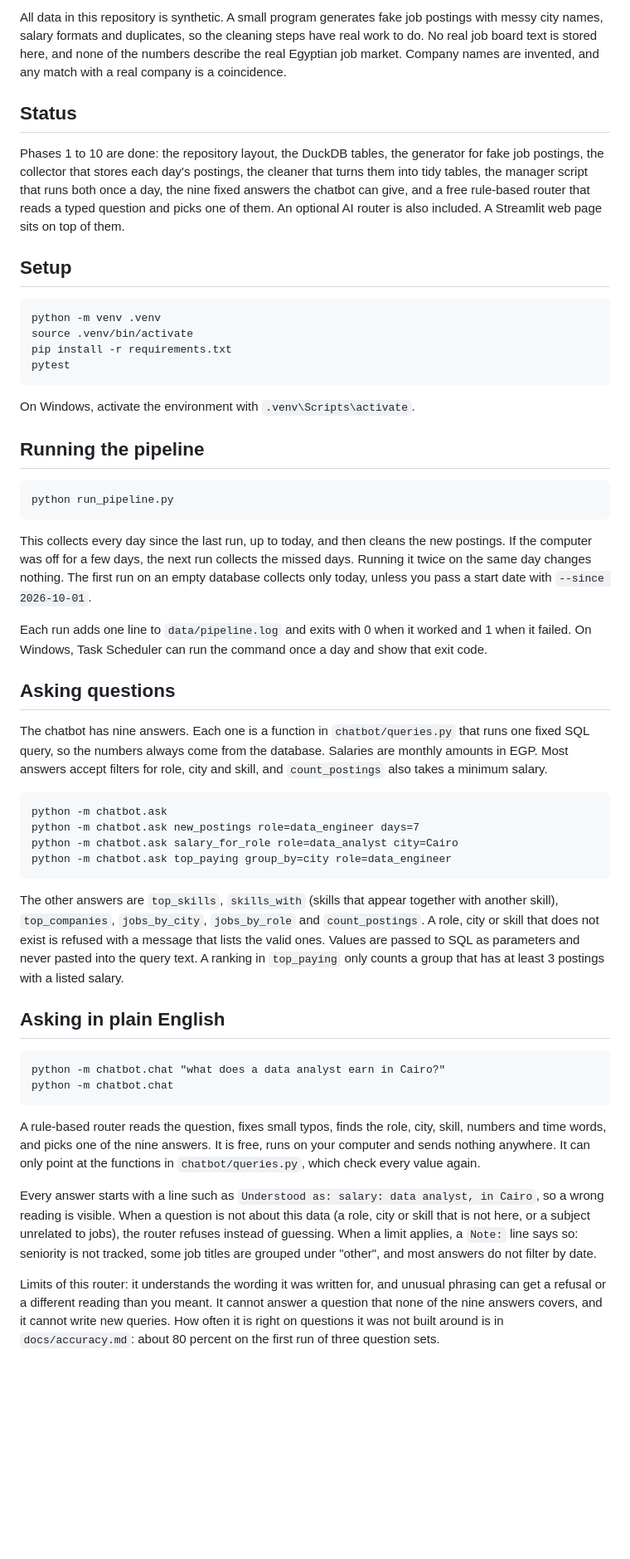
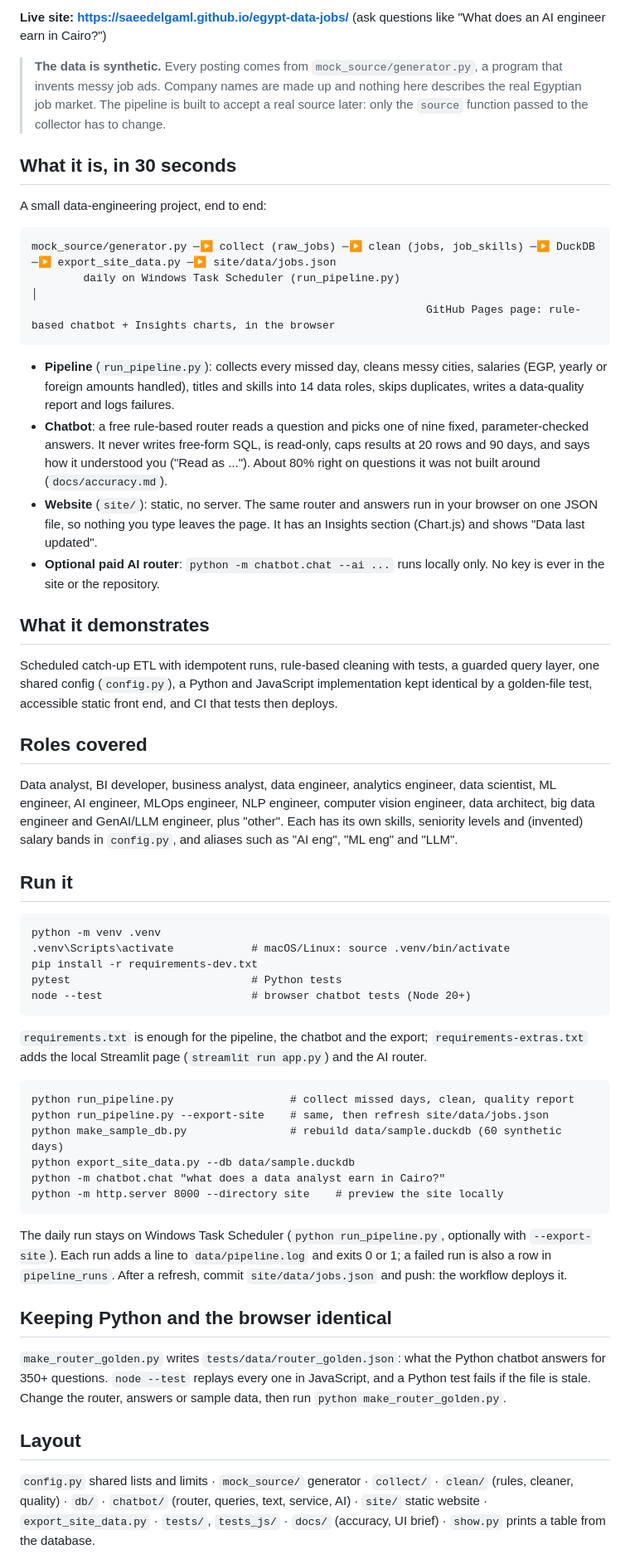
Before and after one commit to saeedelgaml/egypt-data-jobs, a Markdown page: README.md, the part around one of its changes. Shown at 83% size. Rendered like a GitHub page; blank space fills up the shorter version.

Commit message:
Rewrite README for recruiters and add CHANGES.md
Co-Authored-By: Claude Sonnet 5.5 <noreply@anthropic.com>

````diff
--- a/README.md
+++ b/README.md
@@ -4,54 +4,59 @@ A pipeline that collects data-job postings, cleans them, stores them in DuckDB,
 
-All data in this repository is synthetic. A small program generates fake job postings with messy city names, salary formats and duplicates, so the cleaning steps have real work to do. No real job board text is stored here, and none of the numbers describe the real Egyptian job market. Company names are invented, and any match with a real company is a coincidence.
+**Live site: https://saeedelgaml.github.io/egypt-data-jobs/** (ask questions like "What does an AI engineer earn in Cairo?")
 
-## Status
+> **The data is synthetic.** Every posting comes from `mock_source/generator.py`, a program that invents messy job ads. Company names are made up and nothing here describes the real Egyptian job market. The pipeline is built to accept a real source later: only the `source` function passed to the collector has to change.
 
-Phases 1 to 10 are done: the repository layout, the DuckDB tables, the generator for fake job postings, the collector that stores each day's postings, the cleaner that turns them into tidy tables, the manager script that runs both once a day, the nine fixed answers the chatbot can give, and a free rule-based router that reads a typed question and picks one of them. An optional AI router is also included. A Streamlit web page sits on top of them.
+## What it is, in 30 seconds
 
-## Setup
+A small data-engineering project, end to end:
+
+```
+mock_source/generator.py ─▶ collect (raw_jobs) ─▶ clean (jobs, job_skills) ─▶ DuckDB ─▶ export_site_data.py ─▶ site/data/jobs.json
+        daily on Windows Task Scheduler (run_pipeline.py)                                        │
+                                                             GitHub Pages page: rule-based chatbot + Insights charts, in the browser
+```
+
+- **Pipeline** (`run_pipeline.py`): collects every missed day, cleans messy cities, salaries (EGP, yearly or foreign amounts handled), titles and skills into 14 data roles, skips duplicates, writes a data-quality report and logs failures.
+- **Chatbot**: a free rule-based router reads a question and picks one of nine fixed, parameter-checked answers. It never writes free-form SQL, is read-only, caps results at 20 rows and 90 days, and says how it understood you ("Read as ..."). About 80% right on questions it was not built around (`docs/accuracy.md`).
+- **Website** (`site/`): static, no server. The same router and answers run in your browser on one JSON file, so nothing you type leaves the page. It has an Insights section (Chart.js) and shows "Data last updated".
+- **Optional paid AI router**: `python -m chatbot.chat --ai ...` runs locally only. No key is ever in the site or the repository.
+
+## What it demonstrates
+
+Scheduled catch-up ETL with idempotent runs, rule-based cleaning with tests, a guarded query layer, one shared config (`config.py`), a Python and JavaScript implementation kept identical by a golden-file test, accessible static front end, and CI that tests then deploys.
+
+## Roles covered
+
+Data analyst, BI developer, business analyst, data engineer, analytics engineer, data scientist, ML engineer, AI engineer, MLOps engineer, NLP engineer, computer vision engineer, data architect, big data engineer and GenAI/LLM engineer, plus "other". Each has its own skills, seniority levels and (invented) salary bands in `config.py`, and aliases such as "AI eng", "ML eng" and "LLM".
+
+## Run it
 
 ```
 python -m venv .venv
-source .venv/bin/activate
-pip install -r requirements.txt
-pytest
+.venv\Scripts\activate            # macOS/Linux: source .venv/bin/activate
+pip install -r requirements-dev.txt
+pytest                            # Python tests
+node --test                       # browser chatbot tests (Node 20+)
 ```
 
-On Windows, activate the environment with `.venv\Scripts\activate`.
-
-## Running the pipeline
+`requirements.txt` is enough for the pipeline, the chatbot and the export; `requirements-extras.txt` adds the local Streamlit page (`streamlit run app.py`) and the AI router.
 
 ```
-python run_pipeline.py
+python run_pipeline.py                  # collect missed days, clean, quality report
+python run_pipeline.py --export-site    # same, then refresh site/data/jobs.json
+python make_sample_db.py                # rebuild data/sample.duckdb (60 synthetic days)
+python export_site_data.py --db data/sample.duckdb
+python -m chatbot.chat "what does a data analyst earn in Cairo?"
+python -m http.server 8000 --directory site    # preview the site locally
 ```
 
-This collects every day since the last run, up to today, and then cleans the new postings. If the computer was off for a few days, the next run collects the missed days. Running it twice on the same day changes nothing. The first run on an empty database collects only today, unless you pass a start date with `--since 2026-10-01`.
+The daily run stays on Windows Task Scheduler (`python run_pipeline.py`, optionally with `--export-site`). Each run adds a line to `data/pipeline.log` and exits 0 or 1; a failed run is also a row in `pipeline_runs`. After a refresh, commit `site/data/jobs.json` and push: the workflow deploys it.
 
-Each run adds one line to `data/pipeline.log` and exits with 0 when it worked and 1 when it failed. On Windows, Task Scheduler can run the command once a day and show that exit code.
+## Keeping Python and the browser identical
 
-## Asking questions
+`make_router_golden.py` writes `tests/data/router_golden.json`: what the Python chatbot answers for 350+ questions. `node --test` replays every one in JavaScript, and a Python test fails if the file is stale. Change the router, answers or sample data, then run `python make_router_golden.py`.
 
-The chatbot has nine answers. Each one is a function in `chatbot/queries.py` that runs one fixed SQL query, so the numbers always come from the database. Salaries are monthly amounts in EGP. Most answers accept filters for role, city and skill, and `count_postings` also takes a minimum salary.
+## Layout
 
-```
-python -m chatbot.ask
-python -m chatbot.ask new_postings role=data_engineer days=7
-python -m chatbot.ask salary_for_role role=data_analyst city=Cairo
-python -m chatbot.ask top_paying group_by=city role=data_engineer
-```
+`config.py` shared lists and limits · `mock_source/` generator · `collect/` · `clean/` (rules, cleaner, quality) · `db/` · `chatbot/` (router, queries, text, service, AI) · `site/` static website · `export_site_data.py` · `tests/`, `tests_js/` · `docs/` (accuracy, UI brief) · `show.py` prints a table from the database.
 
-The other answers are `top_skills`, `skills_with` (skills that appear together with another skill), `top_companies`, `jobs_by_city`, `jobs_by_role` and `count_postings`. A role, city or skill that does not exist is refused with a message that lists the valid ones. Values are passed to SQL as parameters and never pasted into the query text. A ranking in `top_paying` only counts a group that has at least 3 postings with a listed salary.
-
-## Asking in plain English
-
-```
-python -m chatbot.chat "what does a data analyst earn in Cairo?"
-python -m chatbot.chat
-```
-
-A rule-based router reads the question, fixes small typos, finds the role, city, skill, numbers and time words, and picks one of the nine answers. It is free, runs on your computer and sends nothing anywhere. It can only point at the functions in `chatbot/queries.py`, which check every value again.
-
-Every answer starts with a line such as `Understood as: salary: data analyst, in Cairo`, so a wrong reading is visible. When a question is not about this data (a role, city or skill that is not here, or a subject unrelated to jobs), the router refuses instead of guessing. When a limit applies, a `Note:` line says so: seniority is not tracked, some job titles are grouped under "other", and most answers do not filter by date.
-
-Limits of this router: it understands the wording it was written for, and unusual phrasing can get a refusal or a different reading than you meant. It cannot answer a question that none of the nine answers covers, and it cannot write new queries. How often it is right on questions it was not built around is in `docs/accuracy.md`: about 80 percent on the first run of three question sets.
-
````
Also changed, not shown: other parts of README.md (+3 -25 lines), CHANGES.md (added, +21 -0 lines).
